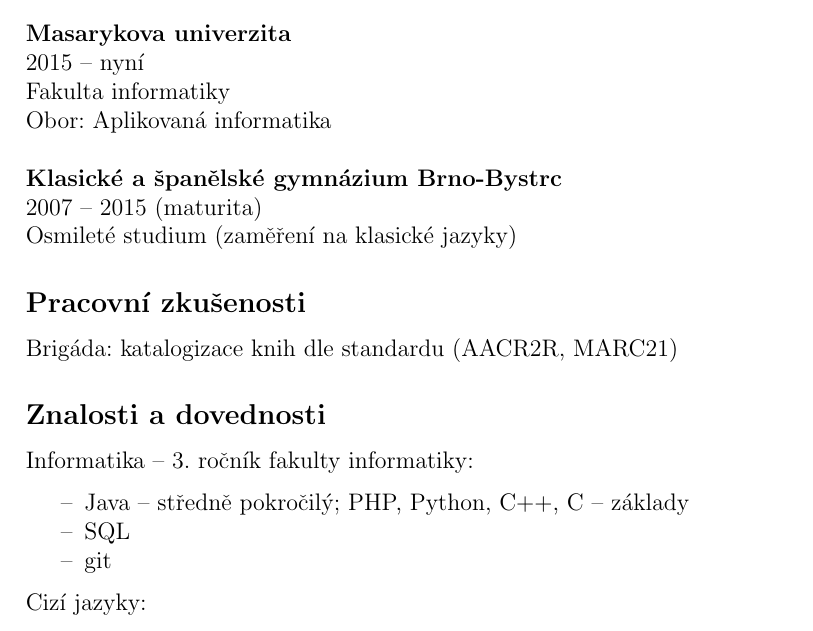
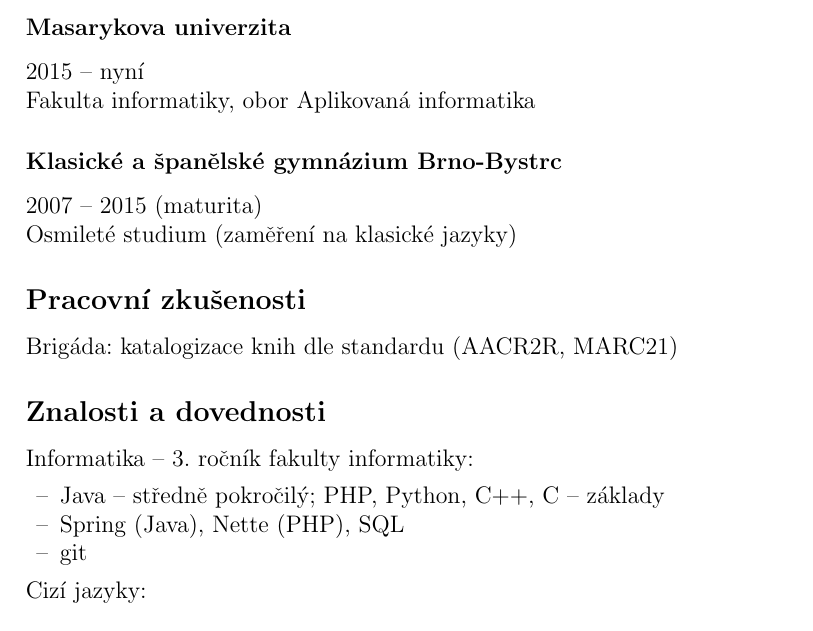
Before and after one commit to elederovam/xeleder1_PB029, a LaTeX document (1. zápočtový dokument TeX/dokument1.tex): part of the page, cut so that both start at the same text. Compiled offline with pdfLaTeX.

Commit message:
Completed document1.tex

```diff
--- a/1. zápočtový dokument TeX/dokument1.tex
+++ b/1. zápočtový dokument TeX/dokument1.tex
@@ -11,10 +10,10 @@
 \usepackage{lipsum}
 
 \hypersetup{
-    colorlinks,%
-    citecolor=black,%
-    filecolor=black,%
-    linkcolor=black,%
+    colorlinks,
+    citecolor=black,
+    filecolor=black,
+    linkcolor=black,
     urlcolor=black
     }
 
@@ -53,28 +46,28 @@
 
 \subsection*{Vzdělání}
-\textbf{Masarykova univerzita} \\
-2015 – nyní \\
-Fakulta informatiky \\
-Obor: Aplikovaná informatika \\
-\\
-\textbf{Klasické a španělské gymnázium Brno-Bystrc} \\
-2007 – 2015 (maturita) \\
-Osmileté studium (zaměření na klasické jazyky)
+\subsubsection*{Masarykova univerzita}
+\begin{itemize}[label={}]
+\item 2015 – nyní
+\item Fakulta informatiky, obor Aplikovaná informatika
+\end{itemize}
+\subsubsection*{Klasické a~španělské gymnázium Brno-Bystrc}
+\begin{itemize}[label={}]
+\item 2007 – 2015 (maturita)
+\item Osmileté studium (zaměření na klasické jazyky)
+\end{itemize}
 
 \subsection*{Pracovní zkušenosti}
-Brigáda: katalogizace knih dle standardu (AACR2R, MARC21)
-
-%\lipsum[2]
-\subsection*{Znalosti a dovednosti}
-Informatika – 3. ročník fakulty informatiky:
-\begin{itemize}[label={--}]
-\item Java – středně pokročilý; PHP, Python, C++, C – základy
-\item SQL
-\item git
+\begin{itemize}[label={}]
+\item Brigáda: katalogizace knih dle standardu (AACR2R, MARC21)
 \end{itemize}
 
-\noindent
-Cizí jazyky:
-\begin{itemize}[label={--}]
-\item angličtina – středně pokročilý
-\item němčina – mírně pokročilý
+\subsection*{Znalosti a~dovednosti}
+\begin{itemize}[label={}]
+\item Informatika – 3. ročník fakulty informatiky:
+	\begin{itemize}[label={--}, leftmargin=6mm]
+	\item Java – středně pokročilý; PHP, Python, C++, C – základy
+	\item Spring (Java), Nette (PHP), SQL
+	\item git
+	\end{itemize}
+\item Cizí jazyky:
+	\begin{itemize}[label={--}, leftmargin=6mm]
```
Also changed, not shown: 1. zápočtový dokument TeX/dokument1.tex (34 more changed lines).
